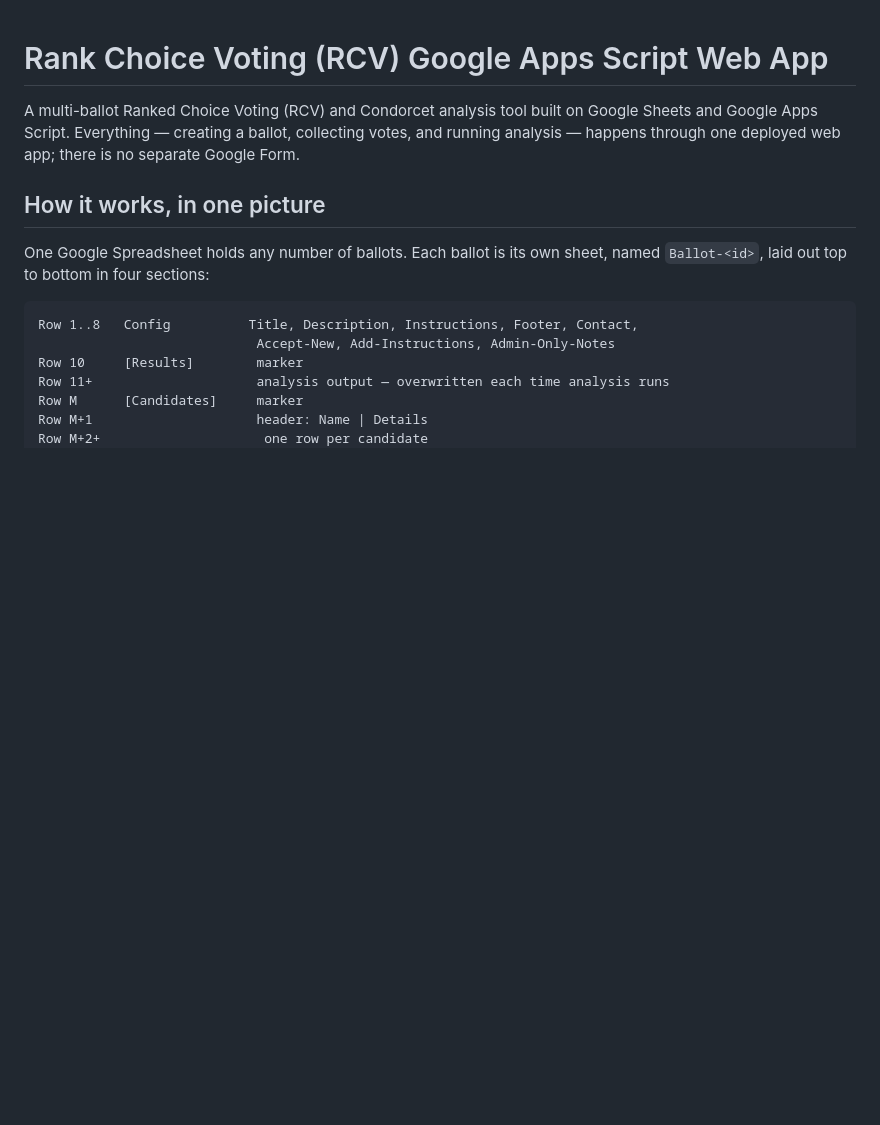
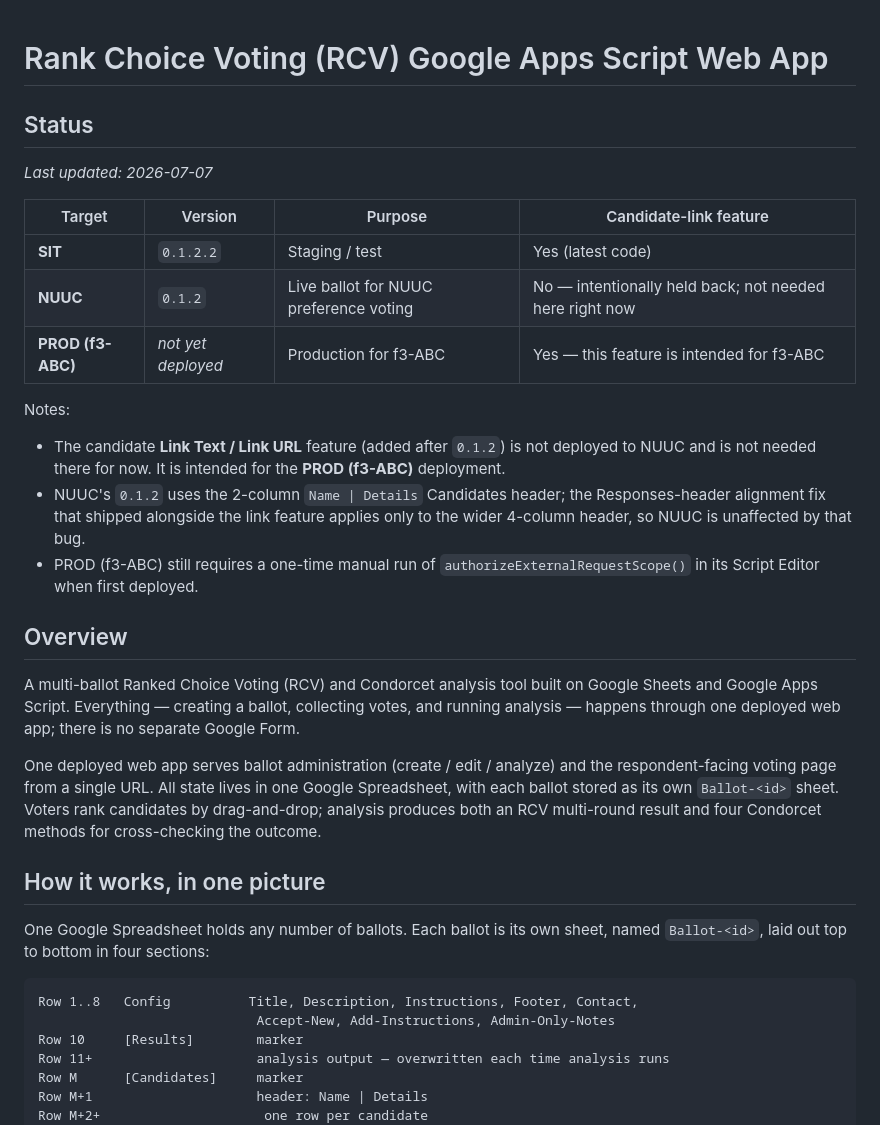
Before and after one commit to stuartdonaldson/RankChoiceVoting, a Markdown page: README.md, the part around the change. Rendered like a GitHub page; blank space fills up the shorter version.

Commit message:
Added status and overview to README.md

```diff
--- a/README.md
+++ b/README.md
@@ -1,6 +1,25 @@
 # Rank Choice Voting (RCV) Google Apps Script Web App
 
+## Status
+
+_Last updated: 2026-07-07_
+
+| Target | Version | Purpose | Candidate-link feature |
+|---|---|---|---|
+| **SIT** | `0.1.2.2` | Staging / test | Yes (latest code) |
+| **NUUC** | `0.1.2` | Live ballot for NUUC preference voting | No — intentionally held back; not needed here right now |
+| **PROD (f3-ABC)** | _not yet deployed_ | Production for f3-ABC | Yes — this feature is intended for f3-ABC |
+
+Notes:
+- The candidate **Link Text / Link URL** feature (added after `0.1.2`) is not deployed to NUUC and is not needed there for now. It is intended for the **PROD (f3-ABC)** deployment.
+- NUUC's `0.1.2` uses the 2-column `Name | Details` Candidates header; the Responses-header alignment fix that shipped alongside the link feature applies only to the wider 4-column header, so NUUC is unaffected by that bug.
+- PROD (f3-ABC) still requires a one-time manual run of `authorizeExternalRequestScope()` in its Script Editor when first deployed.
+
+## Overview
+
 A multi-ballot Ranked Choice Voting (RCV) and Condorcet analysis tool built on Google Sheets and Google Apps Script. Everything — creating a ballot, collecting votes, and running analysis — happens through one deployed web app; there is no separate Google Form.
+
+One deployed web app serves ballot administration (create / edit / analyze) and the respondent-facing voting page from a single URL. All state lives in one Google Spreadsheet, with each ballot stored as its own `Ballot-<id>` sheet. Voters rank candidates by drag-and-drop; analysis produces both an RCV multi-round result and four Condorcet methods for cross-checking the outcome.
 
 ## How it works, in one picture
 
```
